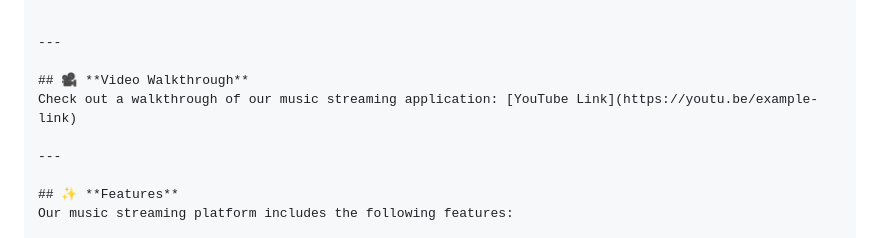
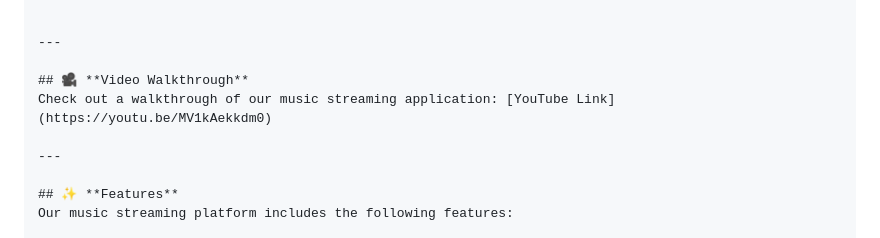
Before and after one commit to Shivam07Singh/Code-Trailblazers_006, a Markdown page: README.md, the part around the change. Drawn GitHub-style.

```diff
--- a/README.md
+++ b/README.md
@@ -30,7 +30,7 @@ music-streaming-app/
 ---
 
 ## 🎥 **Video Walkthrough**
-Check out a walkthrough of our music streaming application: [YouTube Link](https://youtu.be/example-link)
+Check out a walkthrough of our music streaming application: [YouTube Link](https://youtu.be/MV1kAekkdm0)
 
 ---
 
```
